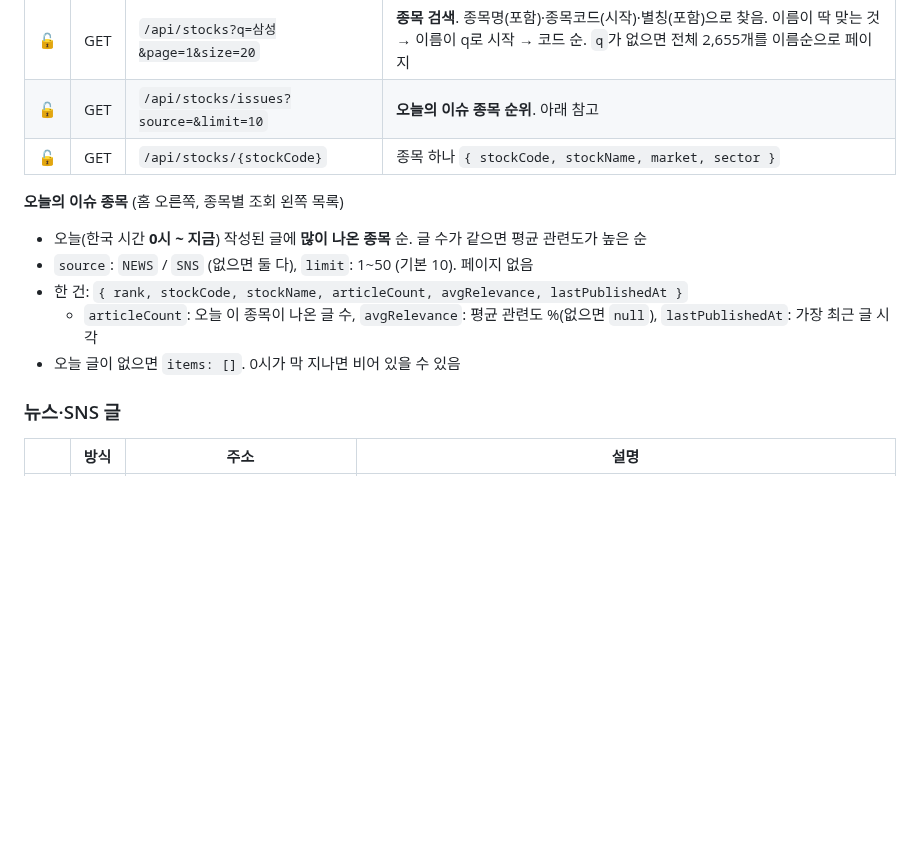
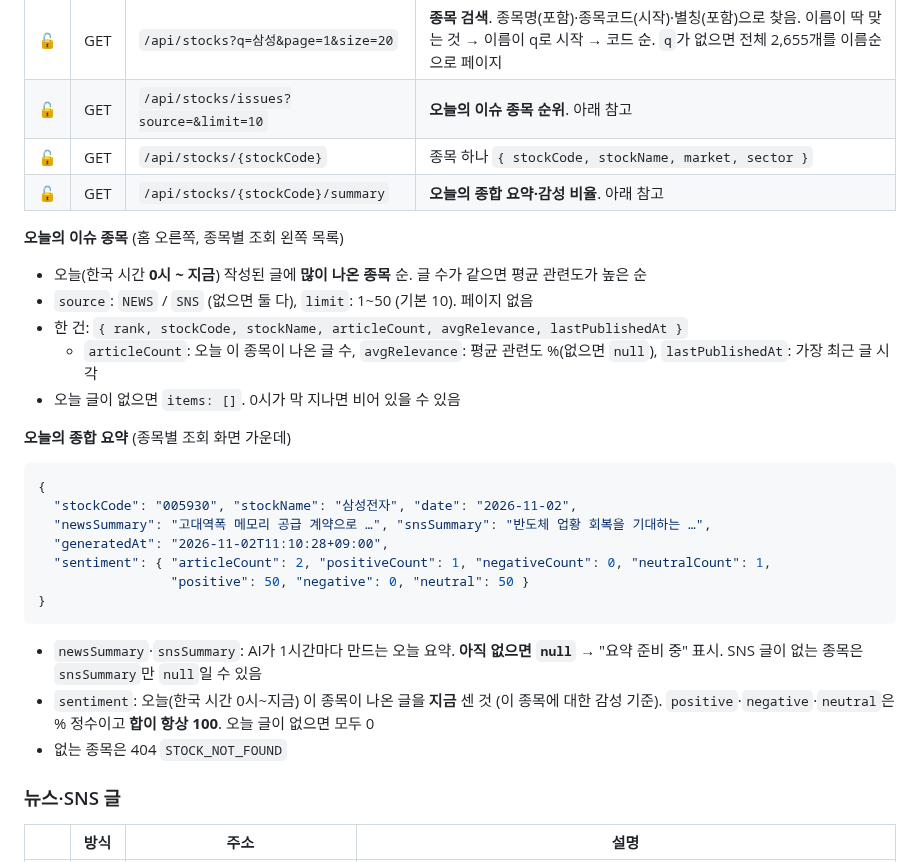
Before and after one commit to hk-finance-team2/stock-news-matching, a Markdown page: docs/api.md, the part around the change. GitHub-like rendering; blank space fills up the shorter version.

````diff
--- a/docs/api.md
+++ b/docs/api.md
@@ -51,6 +51,7 @@ Swagger에서는 오른쪽 위 **Authorize**에 토큰을 넣으면 로그인이
 | 🔓 | GET | `/api/stocks?q=삼성&page=1&size=20` | **종목 검색**. 종목명(포함)·종목코드(시작)·별칭(포함)으로 찾음. 이름이 딱 맞는 것 → 이름이 q로 시작 → 코드 순. `q`가 없으면 전체 2,655개를 이름순으로 페이지 |
 | 🔓 | GET | `/api/stocks/issues?source=&limit=10` | **오늘의 이슈 종목 순위**. 아래 참고 |
 | 🔓 | GET | `/api/stocks/{stockCode}` | 종목 하나 `{ stockCode, stockName, market, sector }` |
+| 🔓 | GET | `/api/stocks/{stockCode}/summary` | **오늘의 종합 요약·감성 비율**. 아래 참고 |
 
 **오늘의 이슈 종목** (홈 오른쪽, 종목별 조회 왼쪽 목록)
 - 오늘(한국 시간 **0시 ~ 지금**) 작성된 글에 **많이 나온 종목** 순. 글 수가 같으면 평균 관련도가 높은 순
@@ -58,6 +59,22 @@ Swagger에서는 오른쪽 위 **Authorize**에 토큰을 넣으면 로그인이
 - 한 건: `{ rank, stockCode, stockName, articleCount, avgRelevance, lastPublishedAt }`
   - `articleCount`: 오늘 이 종목이 나온 글 수, `avgRelevance`: 평균 관련도 %(없으면 `null`), `lastPublishedAt`: 가장 최근 글 시각
 - 오늘 글이 없으면 `items: []`. 0시가 막 지나면 비어 있을 수 있음
+
+**오늘의 종합 요약** (종목별 조회 화면 가운데)
+
+```json
+{
+  "stockCode": "005930", "stockName": "삼성전자", "date": "2026-11-02",
+  "newsSummary": "고대역폭 메모리 공급 계약으로 …", "snsSummary": "반도체 업황 회복을 기대하는 …",
+  "generatedAt": "2026-11-02T11:10:28+09:00",
+  "sentiment": { "articleCount": 2, "positiveCount": 1, "negativeCount": 0, "neutralCount": 1,
+                 "positive": 50, "negative": 0, "neutral": 50 }
+}
+```
+
+- `newsSummary`·`snsSummary`: AI가 1시간마다 만드는 오늘 요약. **아직 없으면 `null`** → "요약 준비 중" 표시. SNS 글이 없는 종목은 `snsSummary`만 `null`일 수 있음
+- `sentiment`: 오늘(한국 시간 0시~지금) 이 종목이 나온 글을 **지금** 센 것 (이 종목에 대한 감성 기준). `positive`·`negative`·`neutral`은 % 정수이고 **합이 항상 100**. 오늘 글이 없으면 모두 0
+- 없는 종목은 404 `STOCK_NOT_FOUND`
 
 ### 뉴스·SNS 글
 
````
Also changed, not shown: docs/decisions.md (+15 -0 lines), docs/setup.md (+1 -1 lines).
